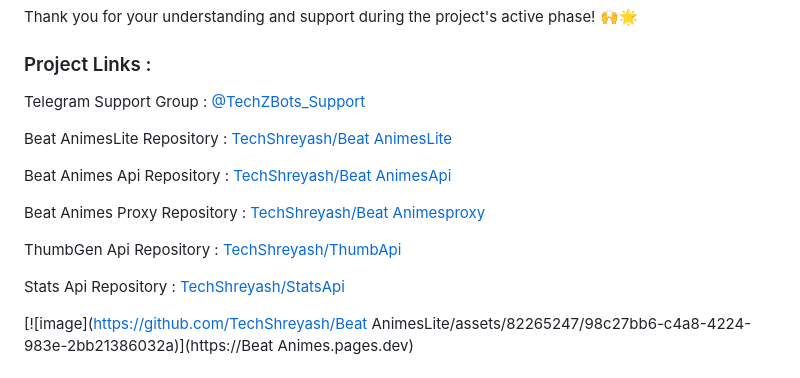
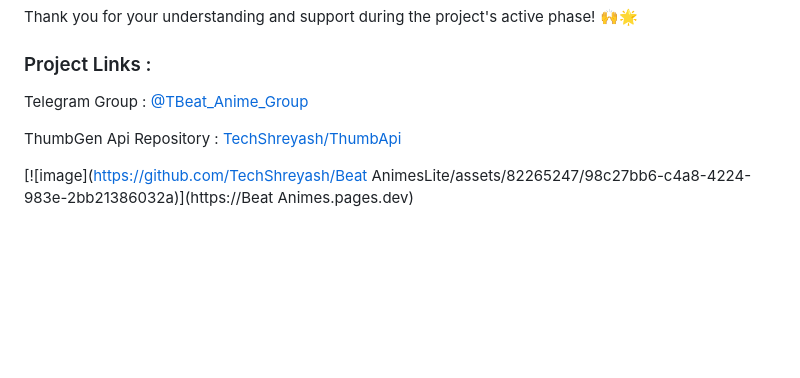
Before and after one commit to beathindidubbed-lab/BeatAnimes, a Markdown page: BeatAnimes/README.md, the part around the change. Drawn GitHub-style; blank space fills up the shorter version.

```diff
--- a/BeatAnimes/README.md
+++ b/BeatAnimes/README.md
@@ -8,12 +8,8 @@ Thank you for your understanding and support during the project's active phase!
 
 ### Project Links :
 
-<p>Telegram Support Group : <a href=https://telegram.me/TechZBots_Support>@TechZBots_Support</a>
-<p>Beat AnimesLite Repository : <a href=https://github.com/TechShreyash/Beat AnimesLite>TechShreyash/Beat AnimesLite</a>
-<p>Beat Animes Api Repository : <a href=https://github.com/TechShreyash/Beat AnimesApi>TechShreyash/Beat AnimesApi</a>
-<p>Beat Animes Proxy Repository : <a href=https://github.com/TechShreyash/CloudflareWorker/tree/main/Beat Animesproxy>TechShreyash/Beat Animesproxy</a>
+<p>Telegram Group : <a href=https://t.me/Beat_Anime_Discussion>@TBeat_Anime_Group</a>
 <p>ThumbGen Api Repository : <a href=https://github.com/TechShreyash/ThumbApi>TechShreyash/ThumbApi</a>
-<p>Stats Api Repository : <a href=https://github.com/TechShreyash/StatsApi>TechShreyash/StatsApi</a>
 
 [![image](https://github.com/TechShreyash/Beat AnimesLite/assets/82265247/98c27bb6-c4a8-4224-983e-2bb21386032a)](https://Beat Animes.pages.dev)
 
```
